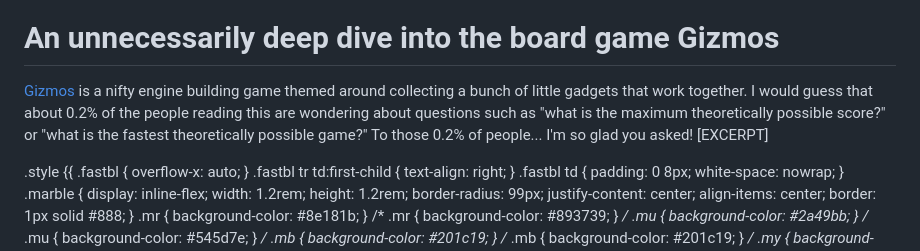
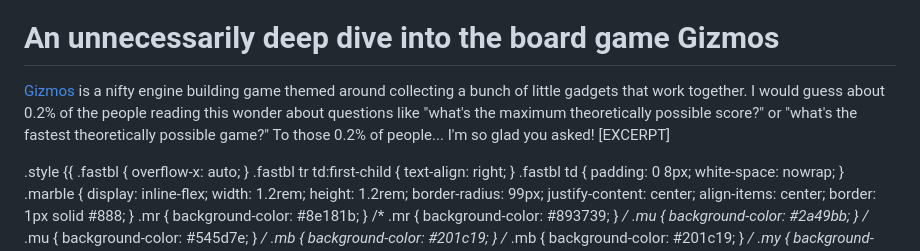
Before and after one commit to tckmn/tockman, a Markdown page: pre/blog/gizmos-boardgame.md, the part around the change. Drawn GitHub-style.

Commit message:
shorter description for discord embed

```diff
--- a/pre/blog/gizmos-boardgame.md
+++ b/pre/blog/gizmos-boardgame.md
@@ -5,10 +5,10 @@
 [Gizmos](https://boardgamegeek.com/boardgame/246192/gizmos)
 is a nifty engine building game
 themed around collecting a bunch of little gadgets that work together.
-I would guess that about 0.2% of the people reading this
-are wondering about questions such as
-"what is the maximum theoretically possible score?"
-or "what is the fastest theoretically possible game?"
+I would guess about 0.2% of the people reading this
+wonder about questions like
+"what's the maximum theoretically possible score?"
+or "what's the fastest theoretically possible game?"
 To those 0.2% of people...
 I'm so glad you asked!
 [EXCERPT]
```
